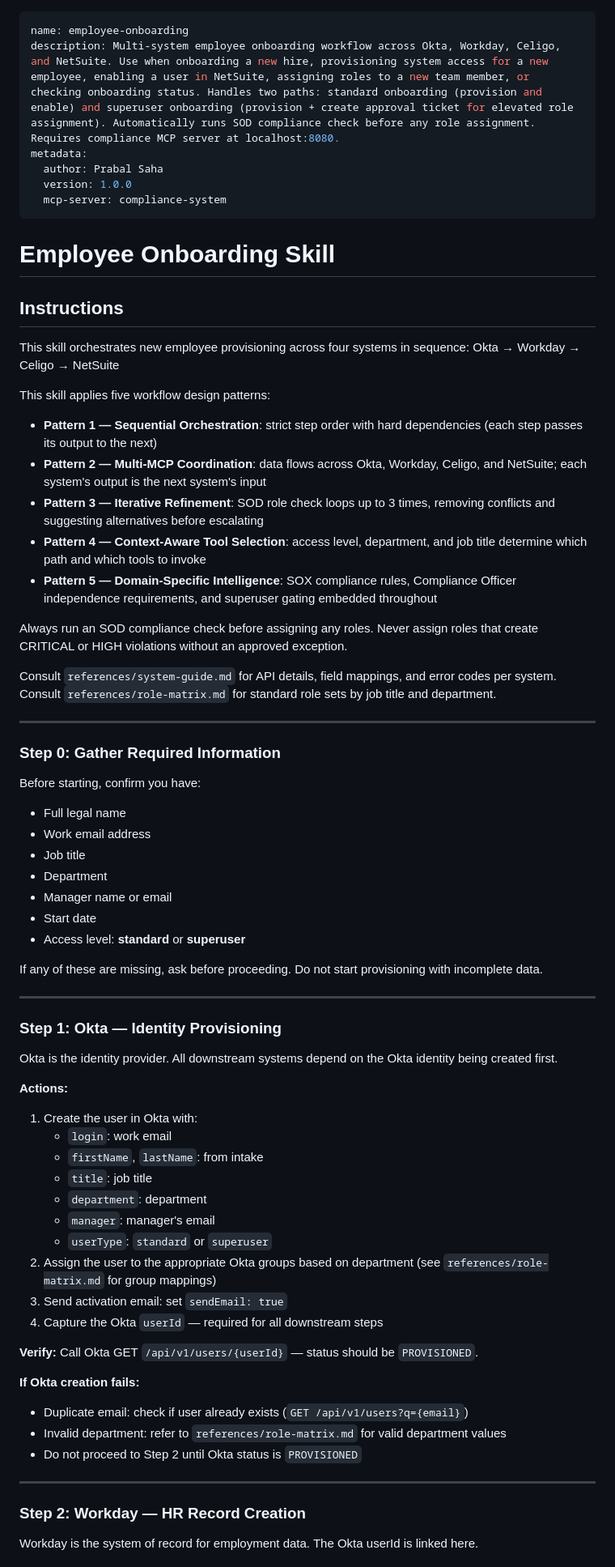
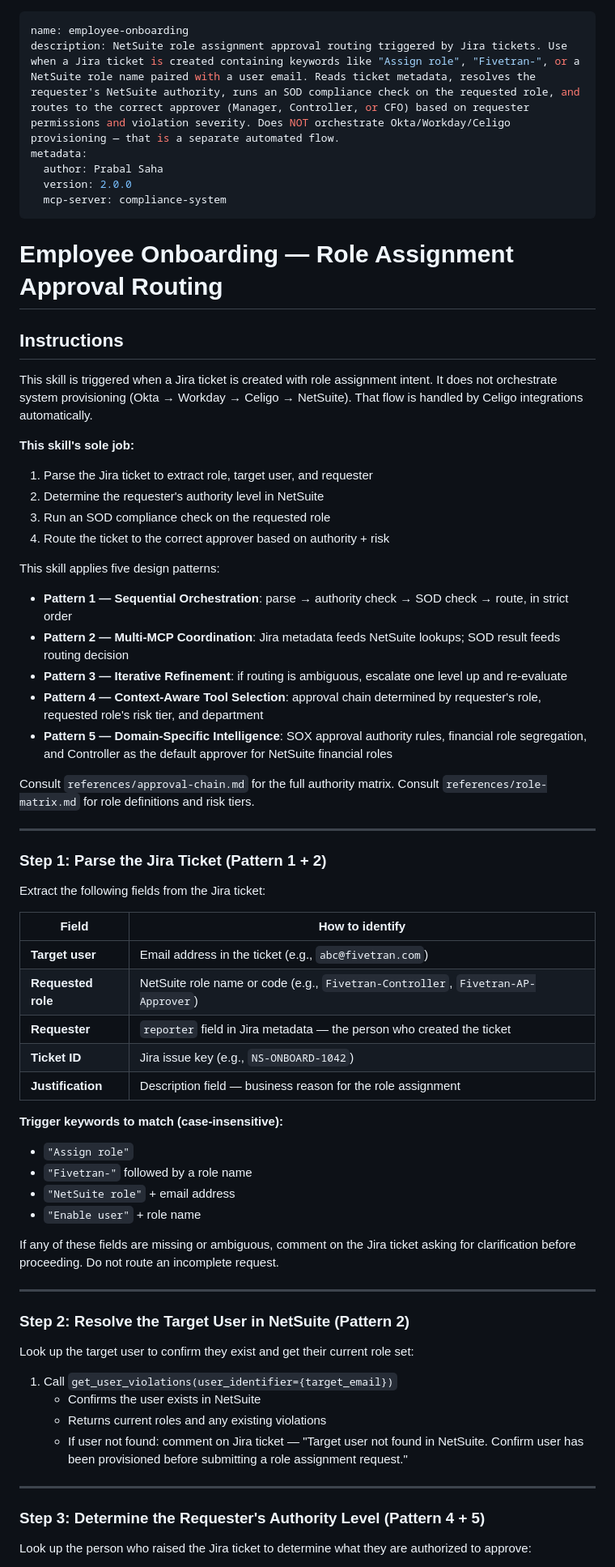
Before and after one commit to prsaha/compliance-agent, a Markdown page: skills/employee-onboarding/SKILL.md, the part around one of its changes. Shown at 81% size. Drawn GitHub-style.

```diff
--- a/skills/employee-onboarding/SKILL.md
+++ b/skills/employee-onboarding/SKILL.md
@@ -1,75 +1,72 @@
 ---
 name: employee-onboarding
-description: Multi-system employee onboarding workflow across Okta, Workday, Celigo, and NetSuite. Use when onboarding a new hire, provisioning system access for a new employee, enabling a user in NetSuite, assigning roles to a new team member, or checking onboarding status. Handles two paths: standard onboarding (provision and enable) and superuser onboarding (provision + create approval ticket for elevated role assignment). Automatically runs SOD compliance check before any role assignment. Requires compliance MCP server at localhost:8080.
+description: NetSuite role assignment approval routing triggered by Jira tickets. Use when a Jira ticket is created containing keywords like "Assign role", "Fivetran-", or a NetSuite role name paired with a user email. Reads ticket metadata, resolves the requester's NetSuite authority, runs an SOD compliance check on the requested role, and routes to the correct approver (Manager, Controller, or CFO) based on requester permissions and violation severity. Does NOT orchestrate Okta/Workday/Celigo provisioning — that is a separate automated flow.
 metadata:
   author: Prabal Saha
-  version: 1.0.0
+  version: 2.0.0
   mcp-server: compliance-system
 ---
 
-# Employee Onboarding Skill
+# Employee Onboarding — Role Assignment Approval Routing
 
 ## Instructions
 
-This skill orchestrates new employee provisioning across four systems in sequence:
-Okta → Workday → Celigo → NetSuite
+This skill is triggered when a Jira ticket is created with role assignment intent.
+It does not orchestrate system provisioning (Okta → Workday → Celigo → NetSuite).
+That flow is handled by Celigo integrations automatically.
 
-This skill applies five workflow design patterns:
-- **Pattern 1 — Sequential Orchestration**: strict step order with hard dependencies (each step passes its output to the next)
-- **Pattern 2 — Multi-MCP Coordination**: data flows across Okta, Workday, Celigo, and NetSuite; each system's output is the next system's input
-- **Pattern 3 — Iterative Refinement**: SOD role check loops up to 3 times, removing conflicts and suggesting alternatives before escalating
-- **Pattern 4 — Context-Aware Tool Selection**: access level, department, and job title determine which path and which tools to invoke
-- **Pattern 5 — Domain-Specific Intelligence**: SOX compliance rules, Compliance Officer independence requirements, and superuser gating embedded throughout
+**This skill's sole job:**
+1. Parse the Jira ticket to extract role, target user, and requester
+2. Determine the requester's authority level in NetSuite
+3. Run an SOD compliance check on the requested role
+4. Route the ticket to the correct approver based on authority + risk
 
-Always run an SOD compliance check before assigning any roles. Never assign roles that create
-CRITICAL or HIGH violations without an approved exception.
+This skill applies five design patterns:
+- **Pattern 1 — Sequential Orchestration**: parse → authority check → SOD check → route, in strict order
+- **Pattern 2 — Multi-MCP Coordination**: Jira metadata feeds NetSuite lookups; SOD result feeds routing decision
+- **Pattern 3 — Iterative Refinement**: if routing is ambiguous, escalate one level up and re-evaluate
+- **Pattern 4 — Context-Aware Tool Selection**: approval chain determined by requester's role, requested role's risk tier, and department
+- **Pattern 5 — Domain-Specific Intelligence**: SOX approval authority rules, financial role segregation, and Controller as the default approver for NetSuite financial roles
 
-Consult `references/system-guide.md` for API details, field mappings, and error codes per system.
-Consult `references/role-matrix.md` for standard role sets by job title and department.
+Consult `references/approval-chain.md` for the full authority matrix.
+Consult `references/role-matrix.md` for role definitions and risk tiers.
 
 ---
 
-### Step 0: Gather Required Information
+### Step 1: Parse the Jira Ticket (Pattern 1 + 2)
 
-Before starting, confirm you have:
-- Full legal name
-- Work email address
-- Job title
-- Department
-- Manager name or email
-- Start date
-- Access level: **standard** or **superuser**
+Extract the following fields from the Jira ticket:
 
-If any of these are missing, ask before proceeding. Do not start provisioning with incomplete data.
+| Field | How to identify |
+|---|---|
+| **Target user** | Email address in the ticket (e.g., `abc@fivetran.com`) |
+| **Requested role** | NetSuite role name or code (e.g., `Fivetran-Controller`, `Fivetran-AP-Approver`) |
+| **Requester** | `reporter` field in Jira metadata — the person who created the ticket |
+| **Ticket ID** | Jira issue key (e.g., `NS-ONBOARD-1042`) |
+| **Justification** | Description field — business reason for the role assignment |
+
+**Trigger keywords to match (case-insensitive):**
+- `"Assign role"`
+- `"Fivetran-"` followed by a role name
+- `"NetSuite role"` + email address
+- `"Enable user"` + role name
+
+If any of these fields are missing or ambiguous, comment on the Jira ticket asking for clarification before proceeding. Do not route an incomplete request.
 
 ---
 
-### Step 1: Okta — Identity Provisioning
+### Step 2: Resolve the Target User in NetSuite (Pattern 2)
 
-Okta is the identity provider. All downstream systems depend on the Okta identity being created first.
+Look up the target user to confirm they exist and get their current role set:
 
-**Actions:**
-1. Create the user in Okta with:
-   - `login`: work email
-   - `firstName`, `lastName`: from intake
-   - `title`: job title
-   - `department`: department
-   - `manager`: manager's email
-   - `userType`: `standard` or `superuser`
-2. Assign the user to the appropriate Okta groups based on department (see `references/role-matrix.md` for group mappings)
-3. Send activation email: set `sendEmail: true`
-4. Capture the Okta `userId` — required for all downstream steps
-
-**Verify:** Call Okta GET `/api/v1/users/{userId}` — status should be `PROVISIONED`.
-
-**If Okta creation fails:**
-- Duplicate email: check if user already exists (`GET /api/v1/users?q={email}`)
-- Invalid department: refer to `references/role-matrix.md` for valid department values
-- Do not proceed to Step 2 until Okta status is `PROVISIONED`
+1. Call `get_user_violations(user_identifier={target_email})`
+   - Confirms the user exists in NetSuite
+   - Returns current roles and any existing violations
+   - If user not found: comment on Jira ticket — "Target user not found in NetSuite. Confirm user has been provisioned before submitting a role assignment request."
 
 ---
 
-### Step 2: Workday — HR Record Creation
+### Step 3: Determine the Requester's Authority Level (Pattern 4 + 5)
 
-Workday is the system of record for employment data. The Okta userId is linked here.
+Look up the person who raised the Jira ticket to determine what they are authorized to approve:
 
```
Also changed, not shown: other parts of skills/employee-onboarding/SKILL.md (+142 -178 lines), 1 other file.
